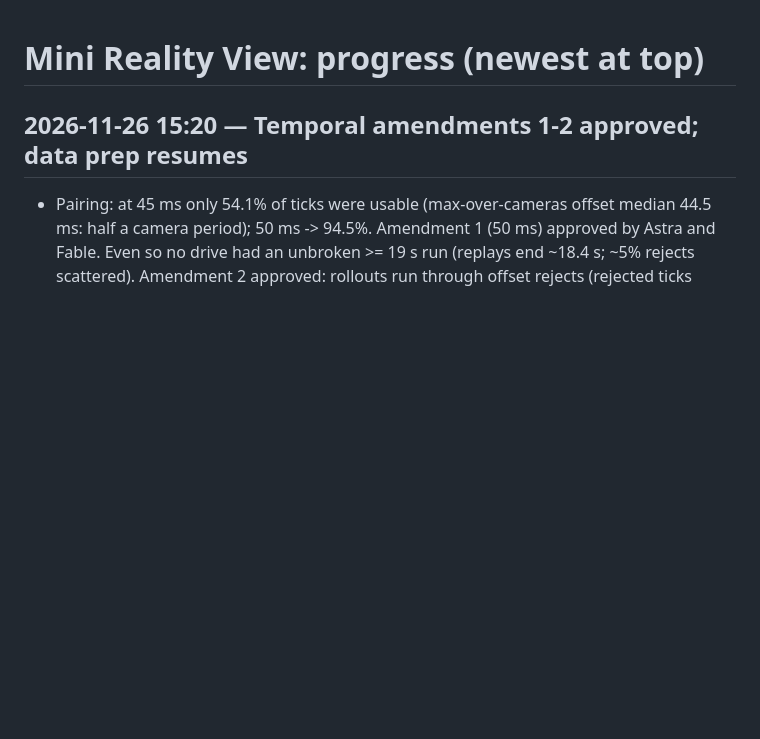
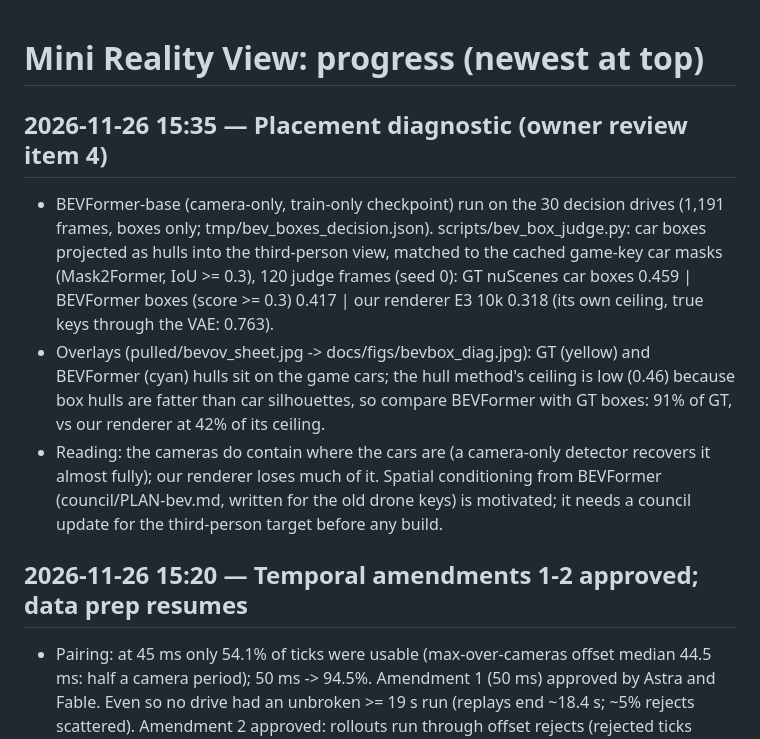
Before and after one commit to TarunTomar122/mini-reality-view, a Markdown page: PROGRESS.md, the part around the change. GitHub-like rendering; blank space fills up the shorter version.

Commit message:
Placement diagnostic: BEVFormer boxes 0.42 vs GT 0.46 vs renderer 0.32
Co-Authored-By: Claude Opus 5.5 <noreply@anthropic.com>

```diff
--- a/PROGRESS.md
+++ b/PROGRESS.md
@@ -1,4 +1,10 @@
 # Mini Reality View: progress (newest at top)
+
+## 2026-11-26 15:35 — Placement diagnostic (owner review item 4)
+- BEVFormer-base (camera-only, train-only checkpoint) run on the 30 decision drives (1,191 frames, boxes only; tmp/bev_boxes_decision.json). scripts/bev_box_judge.py: car boxes projected as hulls into the third-person view, matched to the cached game-key car masks (Mask2Former, IoU >= 0.3), 120 judge frames (seed 0):
+  GT nuScenes car boxes 0.459 | BEVFormer boxes (score >= 0.3) 0.417 | our renderer E3 10k 0.318 (its own ceiling, true keys through the VAE: 0.763).
+- Overlays (pulled/bevov_sheet.jpg -> docs/figs/bevbox_diag.jpg): GT (yellow) and BEVFormer (cyan) hulls sit on the game cars; the hull method's ceiling is low (0.46) because box hulls are fatter than car silhouettes, so compare BEVFormer with GT boxes: 91% of GT, vs our renderer at 42% of its ceiling.
+- Reading: the cameras do contain where the cars are (a camera-only detector recovers it almost fully); our renderer loses much of it. Spatial conditioning from BEVFormer (council/PLAN-bev.md, written for the old drone keys) is motivated; it needs a council update for the third-person target before any build.
 
 ## 2026-11-26 15:20 — Temporal amendments 1-2 approved; data prep resumes
 - Pairing: at 45 ms only 54.1% of ticks were usable (max-over-cameras offset median 44.5 ms: half a camera period); 50 ms -> 94.5%. Amendment 1 (50 ms) approved by Astra and Fable. Even so no drive had an unbroken >= 19 s run (replays end ~18.4 s; ~5% rejects scattered). Amendment 2 approved: rollouts run through offset rejects (rejected ticks unscored), hard break at repeated bundle / render gap / > 100 ms, drift window ticks 150-169 on >= 170-tick rollouts, cold frames from the same bundles. Measured qualifying rollouts: decision 22/30, final 18/24, dev 5/6, train 85/144.
```
Also changed, not shown: docs/figs/bevbox_diag.jpg (added), 1 other file.
